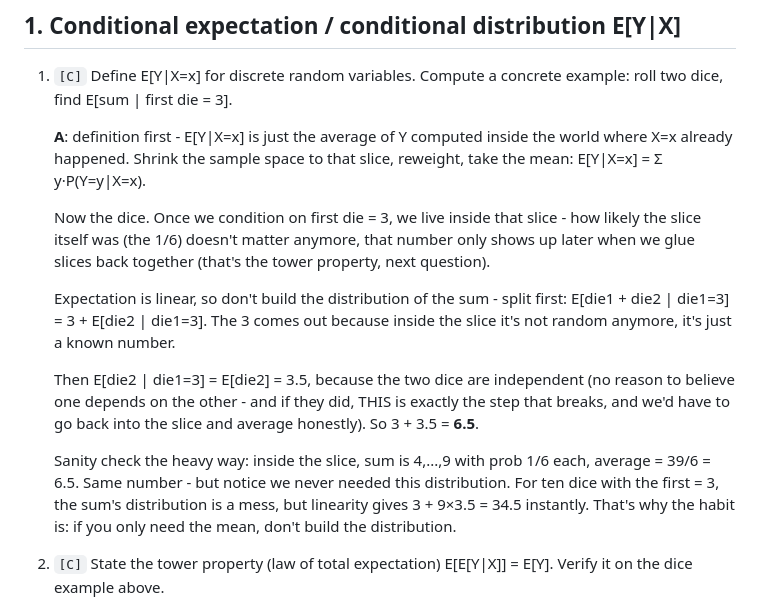
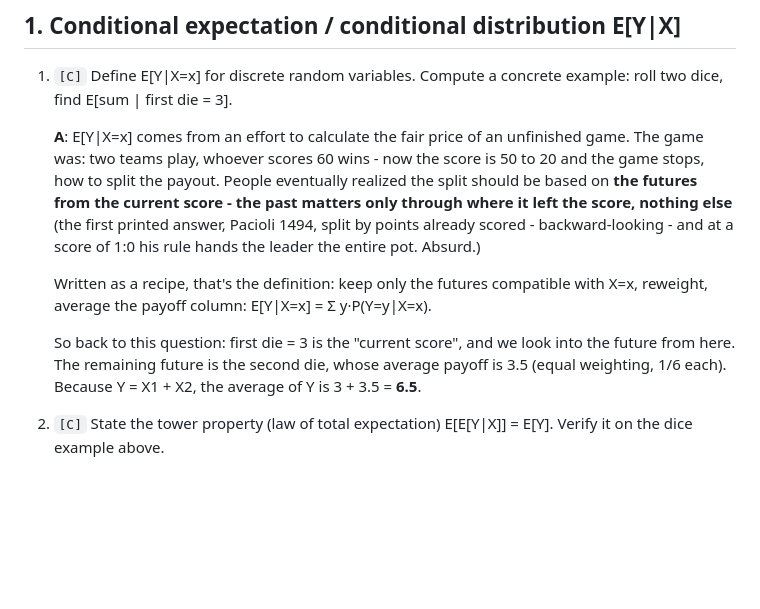
Before and after one commit to zhnzhang61/cs-resources, a Markdown page: Notes Basic.md, the part around the change. Rendered like a GitHub page; blank space fills up the shorter version.

Commit message:
Notes Basic §1.1: replace answer with the story version
Q1 answer rewritten from the problem-of-points origin (user's own
retelling, polished): fair price of an unfinished game, forward-only
principle with the Pacioli 1:0 counterexample, definition landed as
the recipe, then first-die-3 mapped to 'current score' with the
linearity route to 6.5.

Co-Authored-By: Claude Fable 5 <noreply@anthropic.com>

```diff
--- a/Notes Basic.md
+++ b/Notes Basic.md
@@ -23,15 +23,11 @@ Note: #5 and #6 are a pair — #5 is how to convert between distributions (likel
 
 1. `[C]` Define E[Y|X=x] for discrete random variables. Compute a concrete example: roll two dice, find E[sum | first die = 3].
 
-   **A**: definition first - E[Y|X=x] is just the average of Y computed inside the world where X=x already happened. Shrink the sample space to that slice, reweight, take the mean: E[Y|X=x] = Σ y·P(Y=y|X=x).
+   **A**: E[Y|X=x] comes from an effort to calculate the fair price of an unfinished game. The game was: two teams play, whoever scores 60 wins - now the score is 50 to 20 and the game stops, how to split the payout. People eventually realized the split should be based on **the futures from the current score - the past matters only through where it left the score, nothing else** (the first printed answer, Pacioli 1494, split by points already scored - backward-looking - and at a score of 1:0 his rule hands the leader the entire pot. Absurd.)
 
-   Now the dice. Once we condition on first die = 3, we live inside that slice - how likely the slice itself was (the 1/6) doesn't matter anymore, that number only shows up later when we glue slices back together (that's the tower property, next question).
+   Written as a recipe, that's the definition: keep only the futures compatible with X=x, reweight, average the payoff column: E[Y|X=x] = Σ y·P(Y=y|X=x).
 
-   Expectation is linear, so don't build the distribution of the sum - split first: E[die1 + die2 | die1=3] = 3 + E[die2 | die1=3]. The 3 comes out because inside the slice it's not random anymore, it's just a known number.
-
-   Then E[die2 | die1=3] = E[die2] = 3.5, because the two dice are independent (no reason to believe one depends on the other - and if they did, THIS is exactly the step that breaks, and we'd have to go back into the slice and average honestly). So 3 + 3.5 = **6.5**.
-
-   Sanity check the heavy way: inside the slice, sum is 4,...,9 with prob 1/6 each, average = 39/6 = 6.5. Same number - but notice we never needed this distribution. For ten dice with the first = 3, the sum's distribution is a mess, but linearity gives 3 + 9×3.5 = 34.5 instantly. That's why the habit is: if you only need the mean, don't build the distribution.
+   So back to this question: first die = 3 is the "current score", and we look into the future from here. The remaining future is the second die, whose average payoff is 3.5 (equal weighting, 1/6 each). Because Y = X1 + X2, the average of Y is 3 + 3.5 = **6.5**.
 
 2. `[C]` State the tower property (law of total expectation) E[E[Y|X]] = E[Y]. Verify it on the dice example above.
 
```
